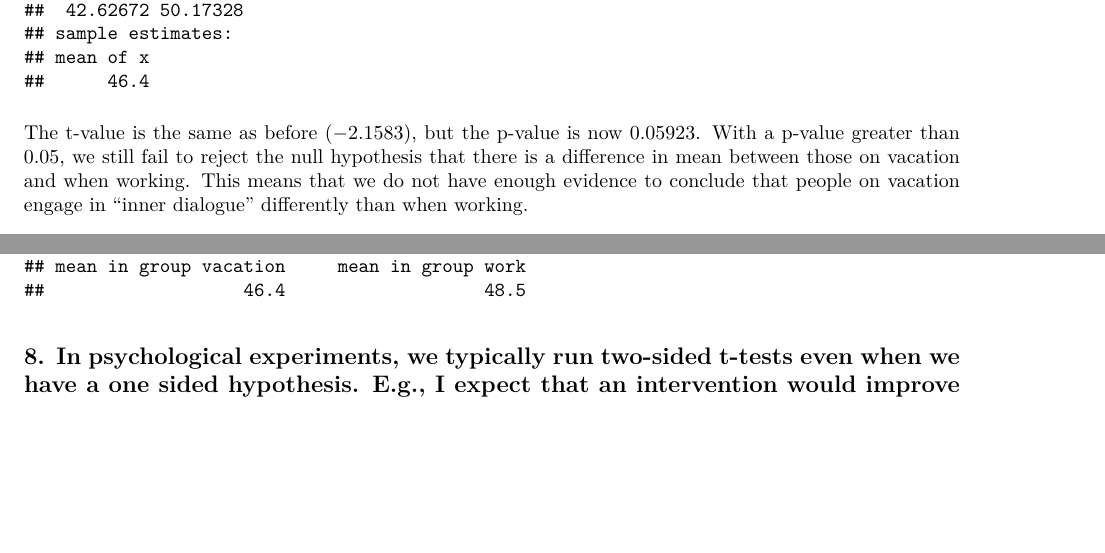
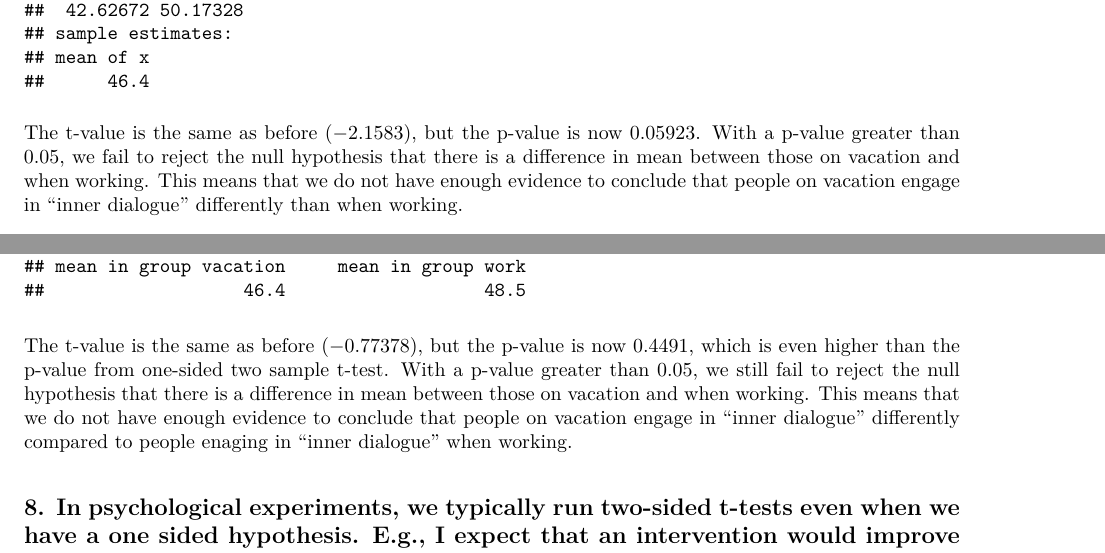
Before and after one commit to jc9536/TtestsInR, an R Markdown document (Assignment_3.Rmd): two parts of pages 2 and 5 of 6, joined at a grey line, cut so that both start at the same text, the shorter picture padded with empty space. The pictures show the output file Assignment_3.pdf that the author committed with the source.

Commit message:
Add explanation for 2.7; fix explanation for 1.6

````diff
--- a/Assignment_3.Rmd
+++ b/Assignment_3.Rmd
@@ -53,7 +53,7 @@ The experiment can be adjusted to run a two-sided t-test by adjusting the hypoth
 t.test(sample1, mu = 50, alternative = "two.sided")
 ```
 
-The t-value is the same as before ($-2.1583$), but the p-value is now $0.05923$. With a p-value greater than $0.05$, we still fail to reject the null hypothesis that there is a difference in mean between those on vacation and when working. This means that we do not have enough evidence to conclude that people on vacation engage in "inner dialogue" differently than when working.
+The t-value is the same as before ($-2.1583$), but the p-value is now $0.05923$. With a p-value greater than $0.05$, we fail to reject the null hypothesis that there is a difference in mean between those on vacation and when working. This means that we do not have enough evidence to conclude that people on vacation engage in "inner dialogue" differently than when working.
 
 # Question 2 (15 points)
 From the experiment in (2), the researcher also obtains data from a second sample (of the same size) from individuals during a regular week of work. The daily average instances (based on a week of data) of inner dialogue appear below. The researcher wants to know if people on vacation engage in an “inner dialogue” less than when working.
@@ -112,6 +112,7 @@ The experiment can be adjusted to run a two-sided t-test by adjusting the hypoth
 # Running a two-sample t-test
 t.test(inner_dialogue ~ group, data=data, alternative = "two.sided", var.equal=TRUE)
 ```
+The t-value is the same as before ($-0.77378$), but the p-value is now $0.4491$, which is even higher than the p-value from one-sided two sample t-test. With a p-value greater than $0.05$, we still fail to reject the null hypothesis that there is a difference in mean between those on vacation and when working. This means that we do not have enough evidence to conclude that people on vacation engage in "inner dialogue" differently compared to people enaging in "inner dialogue" when working.
 
 ## 8. In psychological experiments, we typically run two-sided t-tests even when we have a one sided hypothesis. E.g., I expect that an intervention would improve performance. Why is it standard that we run two-sided tests? That is, what do we gain by running a two-sided test over a one-sided one? (2 pts)
 Running a two-sided t-test provides a more comprehensive analysis of the data as it tests for the possibility of both positive and negative effects of the intervention or treatment being studied. It is possible that an intervention could have a negative effect on performance, even if we expect it to improve performance. Therefore, by running a two-sided test, we are checking for both the possibility of an improvement and the possibility of a decrement in performance.
````
Also changed, not shown: Assignment_3.md, Assignment_3.pdf.
